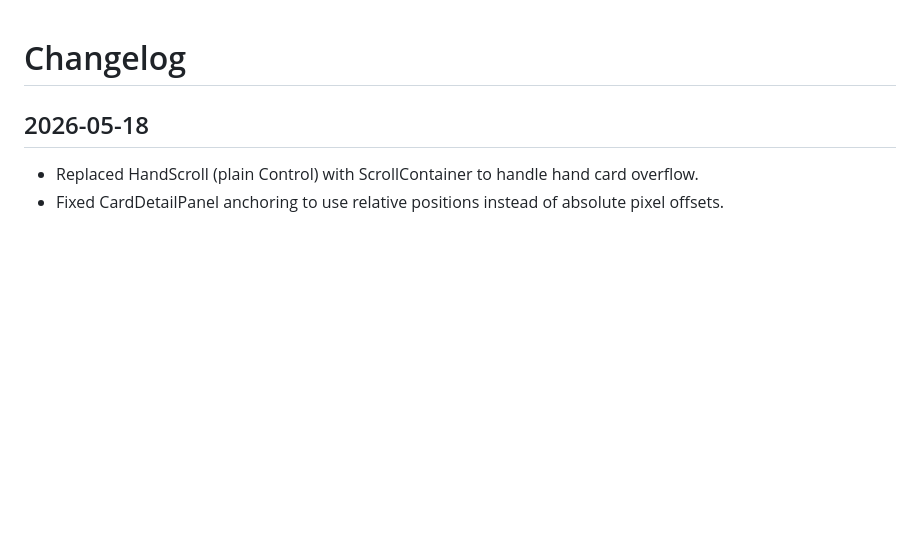
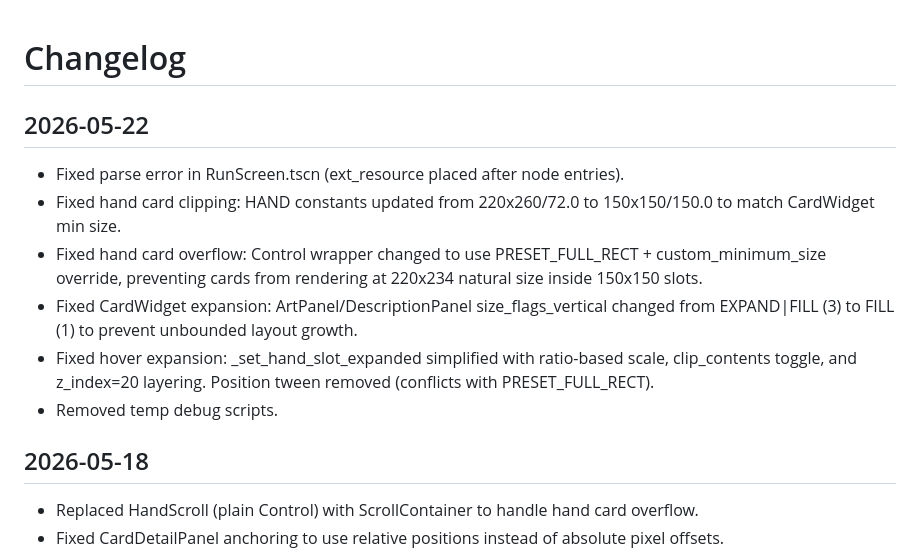
Before and after one commit to HHSGame/Nekopie, a Markdown page: CHANGELOG.md, the part around the change. Drawn GitHub-style; blank space fills up the shorter version.

Commit message:
docs: update CHANGELOG.md with hand card clipping fix details

```diff
--- a/CHANGELOG.md
+++ b/CHANGELOG.md
@@ -1,4 +1,12 @@
 # Changelog
+
+## 2026-05-22
+- Fixed parse error in RunScreen.tscn (ext_resource placed after node entries).
+- Fixed hand card clipping: HAND constants updated from 220x260/72.0 to 150x150/150.0 to match CardWidget min size.
+- Fixed hand card overflow: Control wrapper changed to use PRESET_FULL_RECT + custom_minimum_size override, preventing cards from rendering at 220x234 natural size inside 150x150 slots.
+- Fixed CardWidget expansion: ArtPanel/DescriptionPanel size_flags_vertical changed from EXPAND|FILL (3) to FILL (1) to prevent unbounded layout growth.
+- Fixed hover expansion: _set_hand_slot_expanded simplified with ratio-based scale, clip_contents toggle, and z_index=20 layering. Position tween removed (conflicts with PRESET_FULL_RECT).
+- Removed temp debug scripts.
 
 ## 2026-05-18
 - Replaced HandScroll (plain Control) with ScrollContainer to handle hand card overflow.
```
